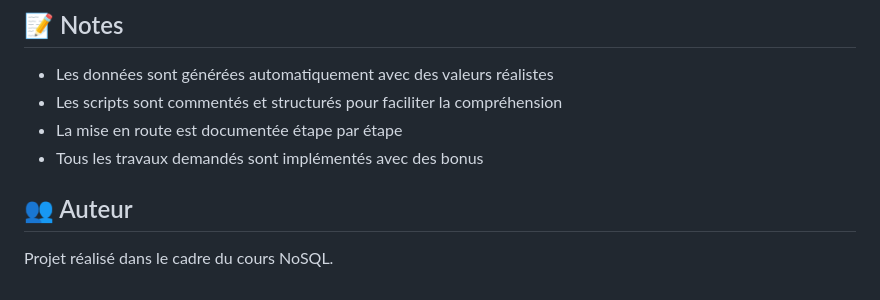
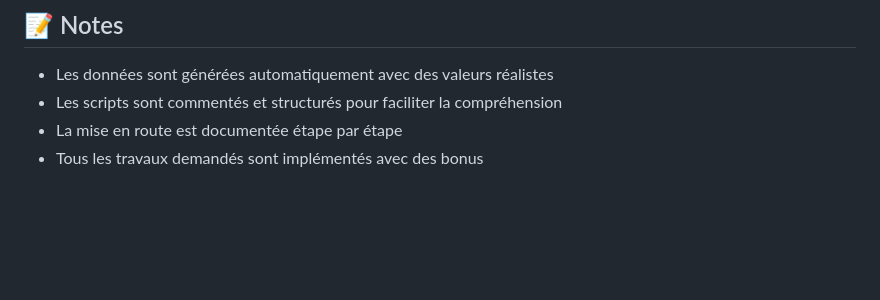
Before and after one commit to ilya32e/NoSQL, a Markdown page: README.md, the part around the change. GitHub-like rendering; blank space fills up the shorter version.

```diff
--- a/README.md
+++ b/README.md
@@ -135,7 +135,3 @@ Pour plus de détails sur l'implémentation, les choix techniques et les résult
 - Les scripts sont commentés et structurés pour faciliter la compréhension
 - La mise en route est documentée étape par étape
 - Tous les travaux demandés sont implémentés avec des bonus
-
-## 👥 Auteur
-
-Projet réalisé dans le cadre du cours NoSQL.
```
